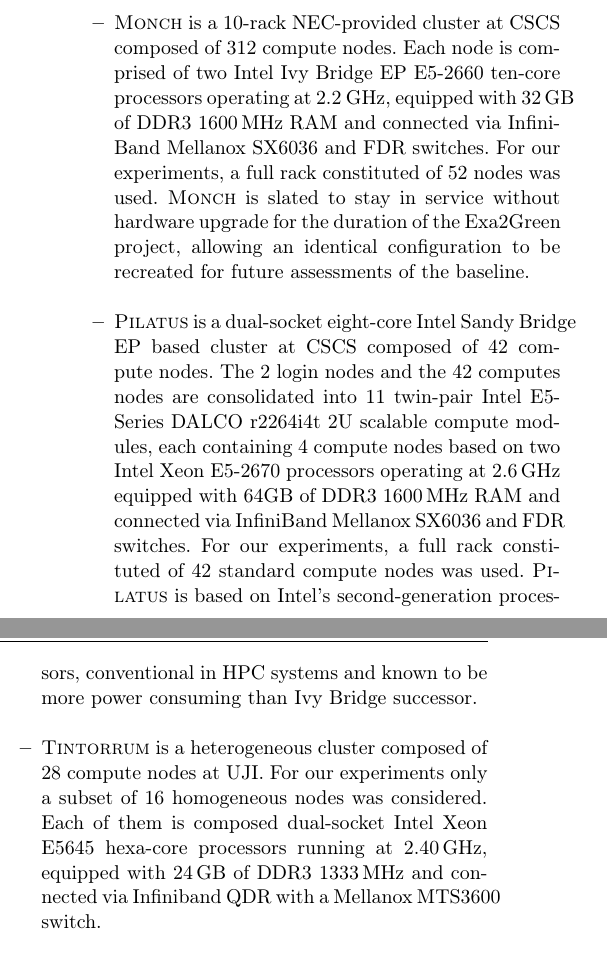
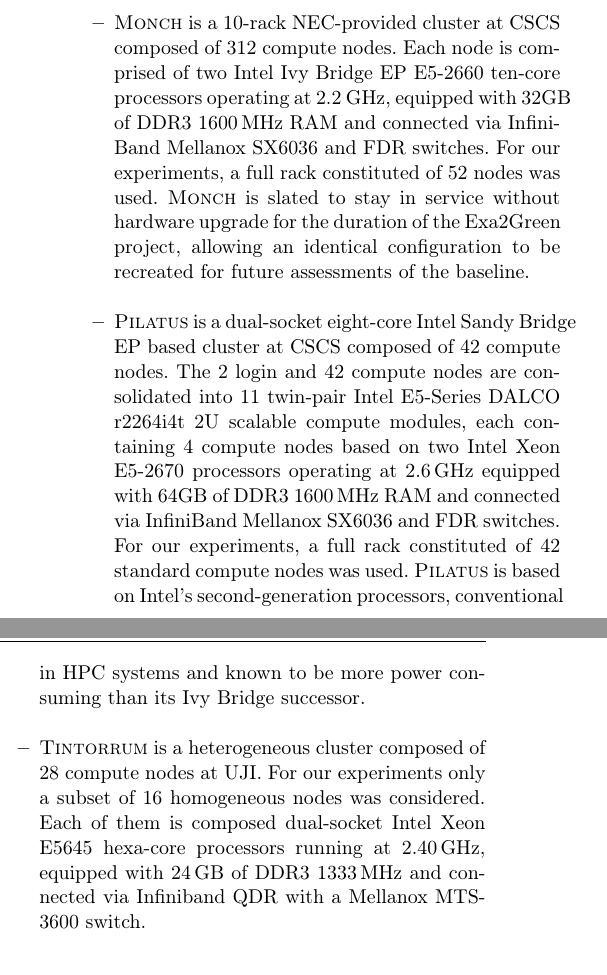
Before and after one commit to vectorflux/exa2green-wp5, a LaTeX paper (paper_enahpc14/paper.tex, which reads paper_enahpc14/Sec3:Environment-setup.tex): two parts of the columns of page 3 of 7, joined at a grey line, cut so that both start at the same text. Compiled offline with pdfLaTeX.

Commit message:
WS: proofread

```diff
--- a/paper_enahpc14/Sec3:Environment-setup.tex
+++ b/paper_enahpc14/Sec3:Environment-setup.tex
@@ -11,7 +11,7 @@
   of 312 compute  nodes. %and utilised by members  of the Swiss Platform
   %for Advanced Scientific  Computing (PASC) project~\citep{PASC}
   Each node is comprised of two Intel Ivy Bridge EP  E5-2660 ten-core processors
-  operating at  2.2 GHz, equipped with 32\,GB of DDR3 1600\,MHz  RAM and connected  via InfiniBand Mellanox  SX6036 and FDR switches. For our  experiments,
+  operating at  2.2 GHz, equipped with 32GB of DDR3 1600\,MHz  RAM and connected  via InfiniBand Mellanox  SX6036 and FDR switches. For our  experiments,
   a full rack constituted of 52 nodes was used. \monch is  slated to stay
   in  service  without  hardware  upgrade  for  the  duration  of  the
   Exa2Green  project,  allowing   an  identical  configuration  to  be
@@ -19,18 +19,18 @@
 
 \item \pilat is a dual-socket eight-core Intel Sandy
   Bridge EP based cluster at  CSCS composed of 42 compute nodes. %and used as Piz Daint pre-post  processing cluster
-  The 2 login  nodes and
-  the 42 computes nodes are consolidated into 11 twin-pair Intel E5-Series DALCO
+  The 2 login and
+  42 compute nodes are consolidated into 11 twin-pair Intel E5-Series DALCO
   r2264i4t 2U scalable compute modules, each containing 4 compute
   nodes based  on two Intel Xeon E5-2670 processors operating  at 2.6\,GHz equipped with 64GB of DDR3 1600\,MHz RAM and connected  via InfiniBand Mellanox SX6036 and FDR switches.
   For our  experiments, a  full rack constituted  of 42 standard  compute nodes
   was used. \pilat  is based  on  Intel's second-generation
   processors, conventional in  HPC systems and known to  be more power
-  consuming than Ivy Bridge successor.\\
+  consuming than its Ivy Bridge successor.\\
 
 \item \tinto is  a heterogeneous cluster composed of
   28 compute nodes at UJI. For our  experiments only a subset of 16 homogeneous nodes was considered. Each of them is composed dual-socket Intel Xeon E5645 hexa-core processors
-  running at 2.40\,GHz, equipped with 24\,GB  of DDR3 1333\,MHz and connected via Infiniband QDR with a Mellanox MTS3600 switch.
+  running at 2.40\,GHz, equipped with 24\,GB  of DDR3 1333\,MHz and connected via Infiniband QDR with a Mellanox MTS\-3600 switch.
 
   % A  full tracing  experiment is  conducted on
   % \tinto in order to  capture an overall  power profile at a much
```
Also changed, not shown: paper_enahpc14/Sec3:Environment-setup.tex (4 more changed lines).
